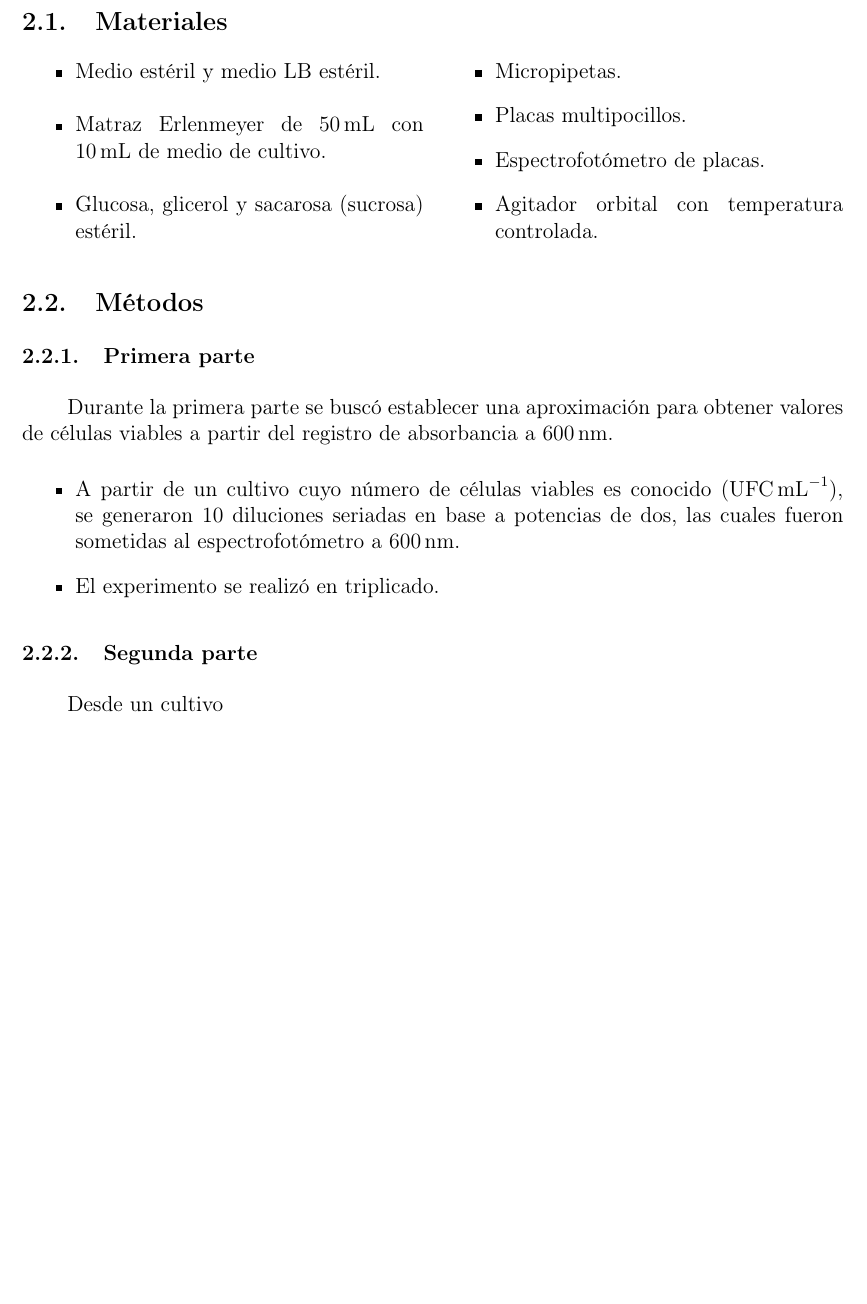
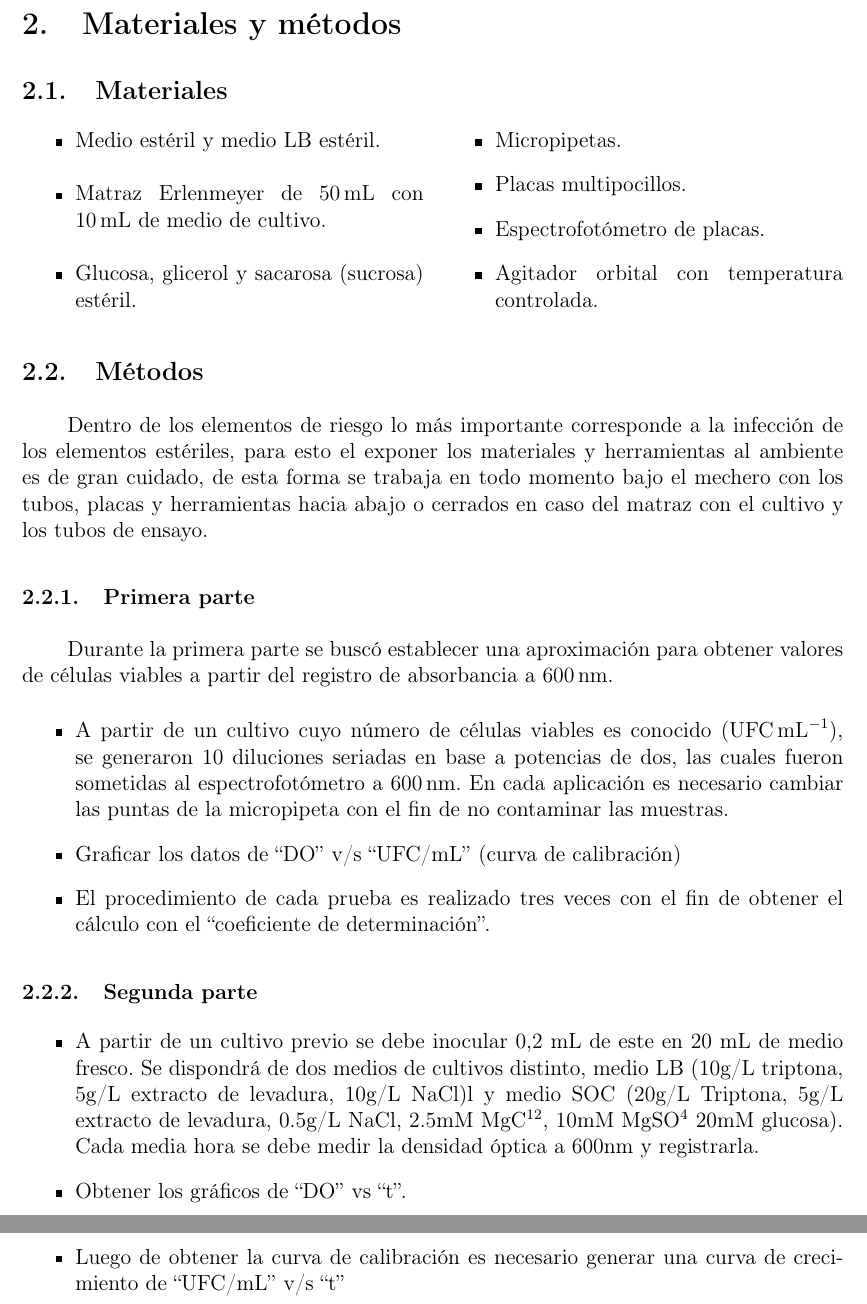
Before and after one commit to pelafustan/bioindustrial_processes, a LaTeX document (report_01/00_main.tex, which reads report_01/02_materials.tex): part of page 3 of 7 before the commit and two parts of pages 3 and 4 of 8 after it, the two joined at a grey line, cut at the place of the change, the shorter picture padded with empty space. Compiled offline with pdfLaTeX.

Commit message:
Update 02_materials.tex

```diff
--- a/report_01/02_materials.tex
+++ b/report_01/02_materials.tex
@@ -14,14 +14,22 @@
 
 \subsection{Métodos}
 
+Dentro de los elementos de riesgo lo más importante corresponde a la infección de los elementos estériles, para esto el exponer los materiales y herramientas al ambiente es de gran cuidado, de esta forma se trabaja en todo momento bajo el mechero con los tubos, placas y herramientas hacia abajo o cerrados en caso del matraz con el cultivo y los tubos de ensayo.
+
+
 \subsubsection{Primera parte}
 
 Durante la primera parte se buscó establecer una aproximación para obtener valores de células viables a partir del registro de absorbancia a \SI{600}{\nm}.
 \begin{itemize}
-  \item A partir de un cultivo cuyo número de células viables es conocido (\si{\ufc\per\mL}), se generaron 10 diluciones seriadas en base a potencias de dos, las cuales fueron sometidas al espectrofotómetro a \SI{600}{\nm}.
-  \item El experimento se realizó en triplicado.
+  \item A partir de un cultivo cuyo número de células viables es conocido (\si{\ufc\per\mL}), se generaron 10 diluciones seriadas en base a potencias de dos, las cuales fueron sometidas al espectrofotómetro a \SI{600}{\nm}. En cada aplicación es necesario cambiar las puntas de la micropipeta con el fin de no contaminar las muestras.
+  \item Graficar los datos de “DO” v/s “UFC/mL” (curva de calibración)
+  \item El procedimiento de cada prueba es realizado tres veces con el fin de obtener el cálculo con el “coeficiente de determinación”.
 \end{itemize}
 
 \subsubsection{Segunda parte}
 
-Desde un cultivo
+\begin{itemize}
+    \item A partir de un cultivo previo se debe inocular 0,2 mL de este en 20 mL de medio fresco. Se dispondrá de dos medios de cultivos distinto, medio LB (10g/L triptona, 5g/L extracto de levadura, 10g/L NaCl)l y medio SOC (20g/L Triptona, 5g/L extracto de levadura, 0.5g/L NaCl, 2.5mM MgC\textsuperscript{12}, 10mM MgSO\textsuperscript{4} 20mM glucosa). Cada media hora se debe medir la densidad óptica a 600nm y registrarla.
+    \item Obtener los gráficos de “DO” vs “t”.
+    \item Luego de obtener la curva de calibración es necesario generar una curva de crecimiento de “UFC/mL” v/s “t”
+\end{itemize}
```
